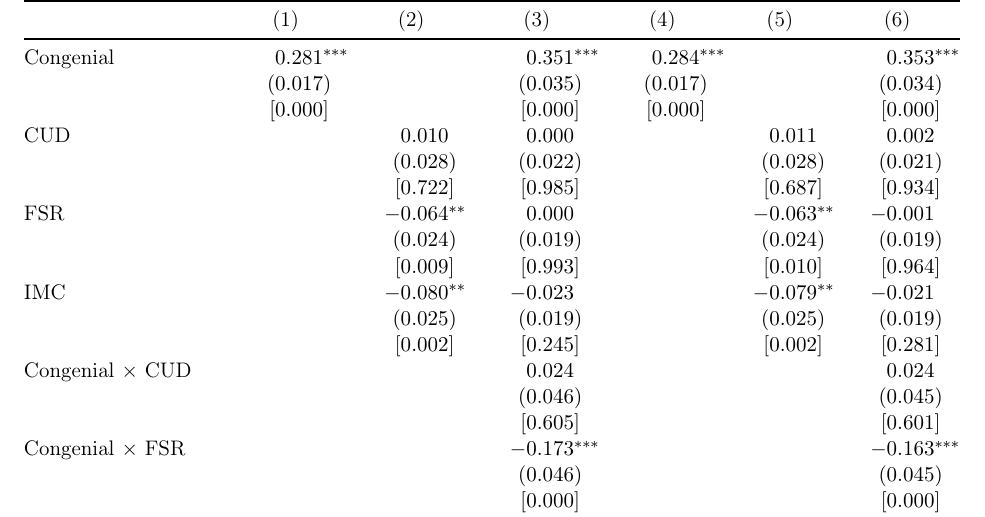
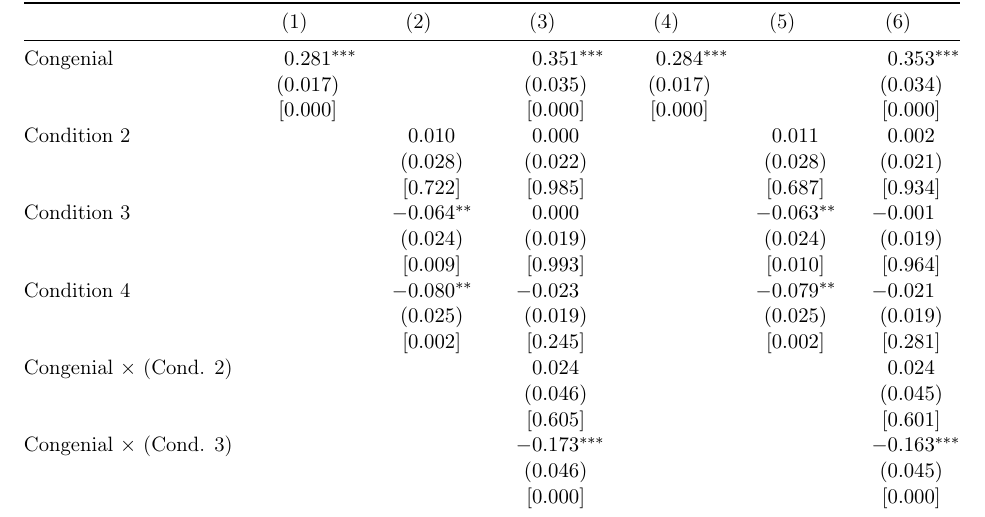
Before and after one commit to soodoku/partisan-gaps, a LaTeX paper (ms/partisan_gap.tex, which reads tabs/mturk-reg-table-fragment.tex): part of page 10 of 58, cut so that both start at the same text. Compiled offline with pdfLaTeX.

Commit message:
Swap labels for Tab. 2

```diff
--- a/tabs/mturk-reg-table-fragment.tex
+++ b/tabs/mturk-reg-table-fragment.tex
@@ -3,22 +3,22 @@
 Congenial           &   0.281\sym{***}&                 &   0.351\sym{***}&   0.284\sym{***}&                 &   0.353\sym{***}\\
                     & (0.017)         &                 & (0.035)         & (0.017)         &                 & (0.034)         \\
                     & [0.000]         &                 & [0.000]         & [0.000]         &                 & [0.000]         \\
-CUD                 &                 &   0.010         &   0.000         &                 &   0.011         &   0.002         \\
+Condition 2         &                 &   0.010         &   0.000         &                 &   0.011         &   0.002         \\
                     &                 & (0.028)         & (0.022)         &                 & (0.028)         & (0.021)         \\
                     &                 & [0.722]         & [0.985]         &                 & [0.687]         & [0.934]         \\
-FSR                 &                 &  -0.064\sym{**} &   0.000         &                 &  -0.063\sym{**} &  -0.001         \\
+Condition 3         &                 &  -0.064\sym{**} &   0.000         &                 &  -0.063\sym{**} &  -0.001         \\
                     &                 & (0.024)         & (0.019)         &                 & (0.024)         & (0.019)         \\
                     &                 & [0.009]         & [0.993]         &                 & [0.010]         & [0.964]         \\
-IMC                 &                 &  -0.080\sym{**} &  -0.023         &                 &  -0.079\sym{**} &  -0.021         \\
+Condition 4         &                 &  -0.080\sym{**} &  -0.023         &                 &  -0.079\sym{**} &  -0.021         \\
                     &                 & (0.025)         & (0.019)         &                 & (0.025)         & (0.019)         \\
                     &                 & [0.002]         & [0.245]         &                 & [0.002]         & [0.281]         \\
-Congenial $\times$ CUD&                 &                 &   0.024         &                 &                 &   0.024         \\
+Congenial $\times$ (Cond. 2)&                 &                 &   0.024         &                 &                 &   0.024         \\
                     &                 &                 & (0.046)         &                 &                 & (0.045)         \\
                     &                 &                 & [0.605]         &                 &                 & [0.601]         \\
-Congenial $\times$ FSR&                 &                 &  -0.173\sym{***}&                 &                 &  -0.163\sym{***}\\
+Congenial $\times$ (Cond. 3)&                 &                 &  -0.173\sym{***}&                 &                 &  -0.163\sym{***}\\
                     &                 &                 & (0.046)         &                 &                 & (0.045)         \\
                     &                 &                 & [0.000]         &                 &                 & [0.000]         \\
-Congenial $\times$ IMC&                 &                 &  -0.132\sym{**} &                 &                 &  -0.136\sym{**} \\
+Congenial $\times$ (Cond. 4)&                 &                 &  -0.132\sym{**} &                 &                 &  -0.136\sym{**} \\
                     &                 &                 & (0.048)         &                 &                 & (0.048)         \\
                     &                 &                 & [0.006]         &                 &                 & [0.005]         \\
 Constant            &   0.179\sym{***}&   0.306\sym{***}&   0.184\sym{***}&   0.050         &   1.331         &   0.227         \\
```
Also changed, not shown: 1 other file.
